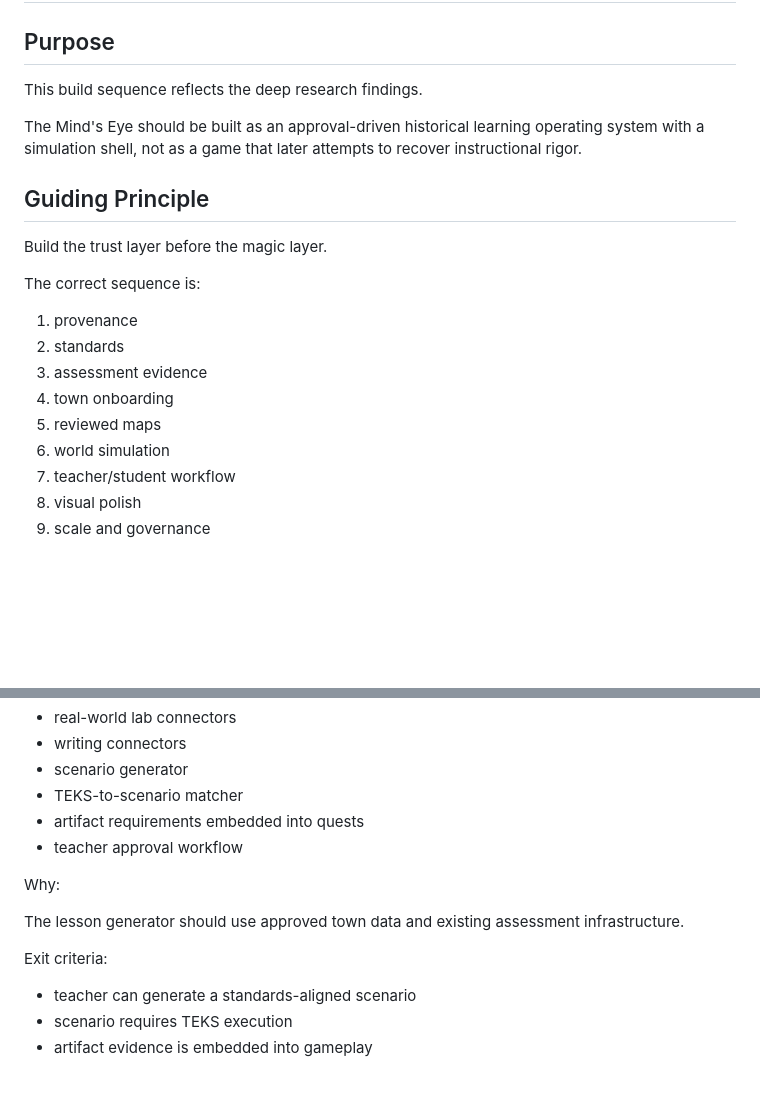
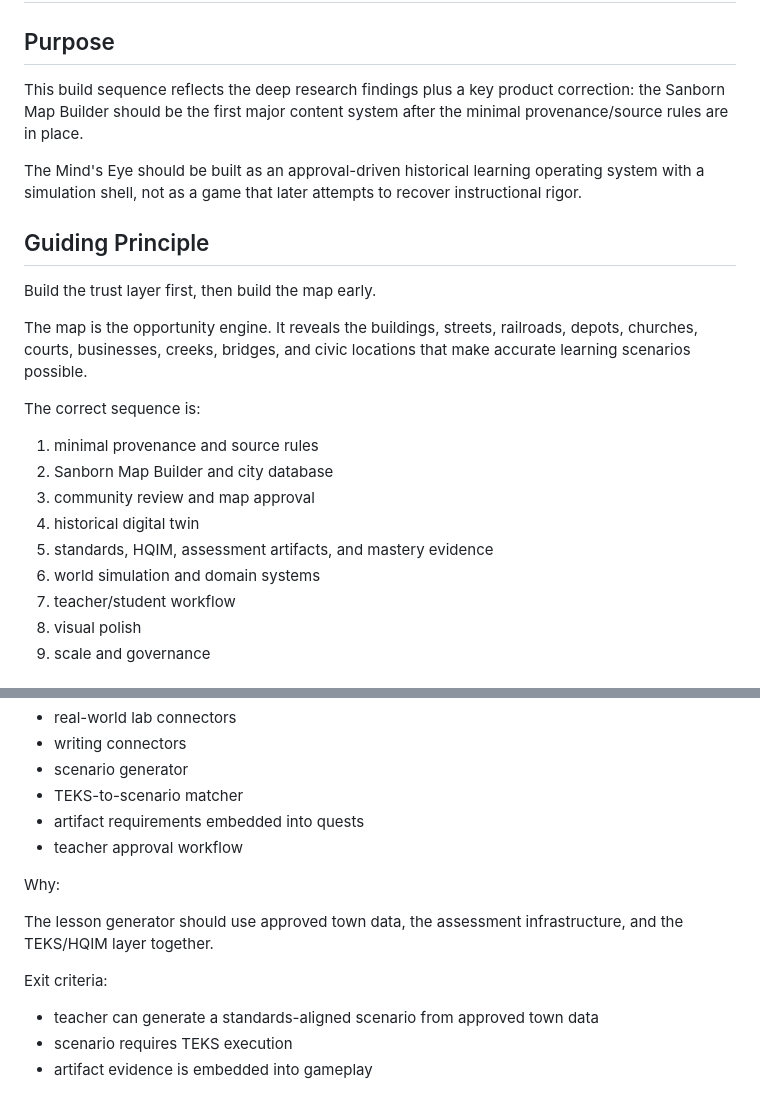
Before and after one commit to drbellschool/educationalconsulting, a Markdown page: The-Minds-Eye/docs/RESEARCH_OPTIMIZED_BUILD_SEQUENCE.md, 2 parts joined by grey strips. Rendered like a GitHub page; blank space fills up the shorter version.

```diff
--- a/The-Minds-Eye/docs/RESEARCH_OPTIMIZED_BUILD_SEQUENCE.md
+++ b/The-Minds-Eye/docs/RESEARCH_OPTIMIZED_BUILD_SEQUENCE.md
@@ -2,22 +2,24 @@
 
 ## Purpose
 
-This build sequence reflects the deep research findings.
+This build sequence reflects the deep research findings plus a key product correction: the Sanborn Map Builder should be the first major content system after the minimal provenance/source rules are in place.
 
 The Mind's Eye should be built as an approval-driven historical learning operating system with a simulation shell, not as a game that later attempts to recover instructional rigor.
 
 ## Guiding Principle
 
-Build the trust layer before the magic layer.
+Build the trust layer first, then build the map early.
+
+The map is the opportunity engine. It reveals the buildings, streets, railroads, depots, churches, courts, businesses, creeks, bridges, and civic locations that make accurate learning scenarios possible.
 
 The correct sequence is:
 
-1. provenance
-2. standards
-3. assessment evidence
-4. town onboarding
-5. reviewed maps
-6. world simulation
+1. minimal provenance and source rules
+2. Sanborn Map Builder and city database
+3. community review and map approval
+4. historical digital twin
+5. standards, HQIM, assessment artifacts, and mastery evidence
+6. world simulation and domain systems
 7. teacher/student workflow
 8. visual polish
 9. scale and governance
@@ -205,11 +239,11 @@ Build:
 
 Why:
 
-The lesson generator should use approved town data and existing assessment infrastructure.
+The lesson generator should use approved town data, the assessment infrastructure, and the TEKS/HQIM layer together.
 
 Exit criteria:
 
-- teacher can generate a standards-aligned scenario
+- teacher can generate a standards-aligned scenario from approved town data
 - scenario requires TEKS execution
 - artifact evidence is embedded into gameplay
 
```
Also changed, not shown: other parts of The-Minds-Eye/docs/RESEARCH_OPTIMIZED_BUILD_SEQUENCE.md (+104 -70 lines).
